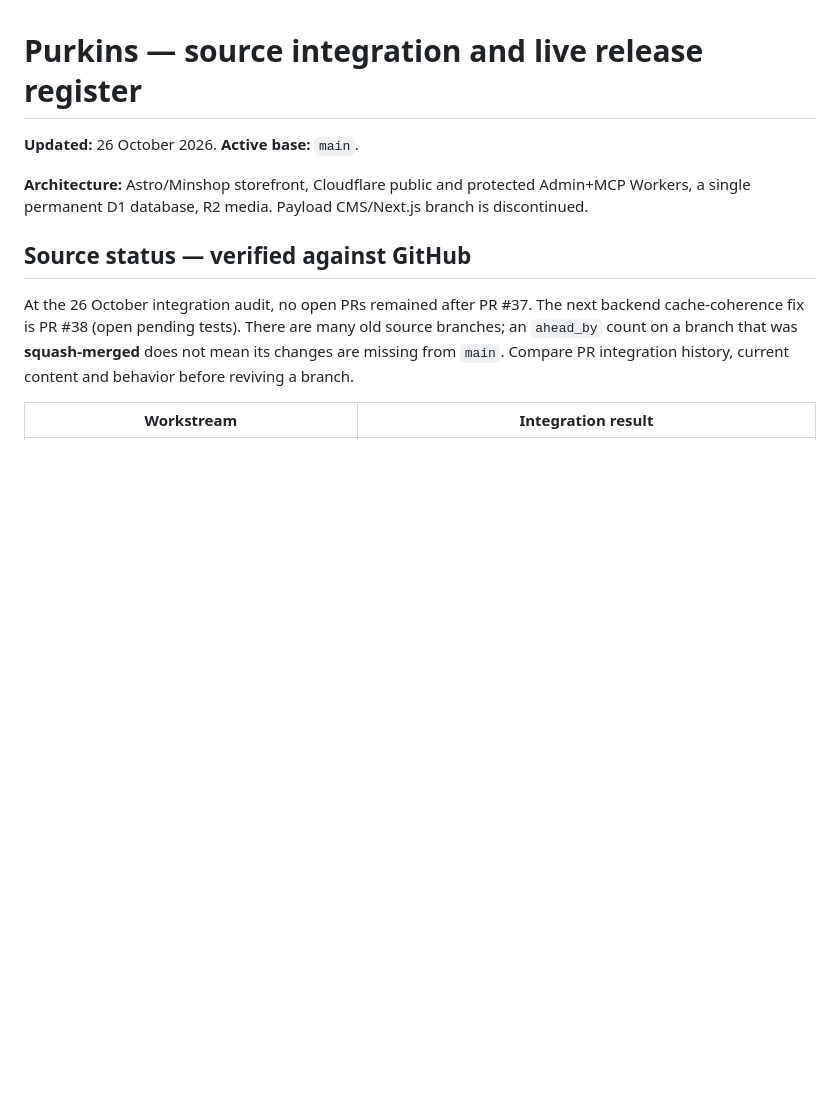
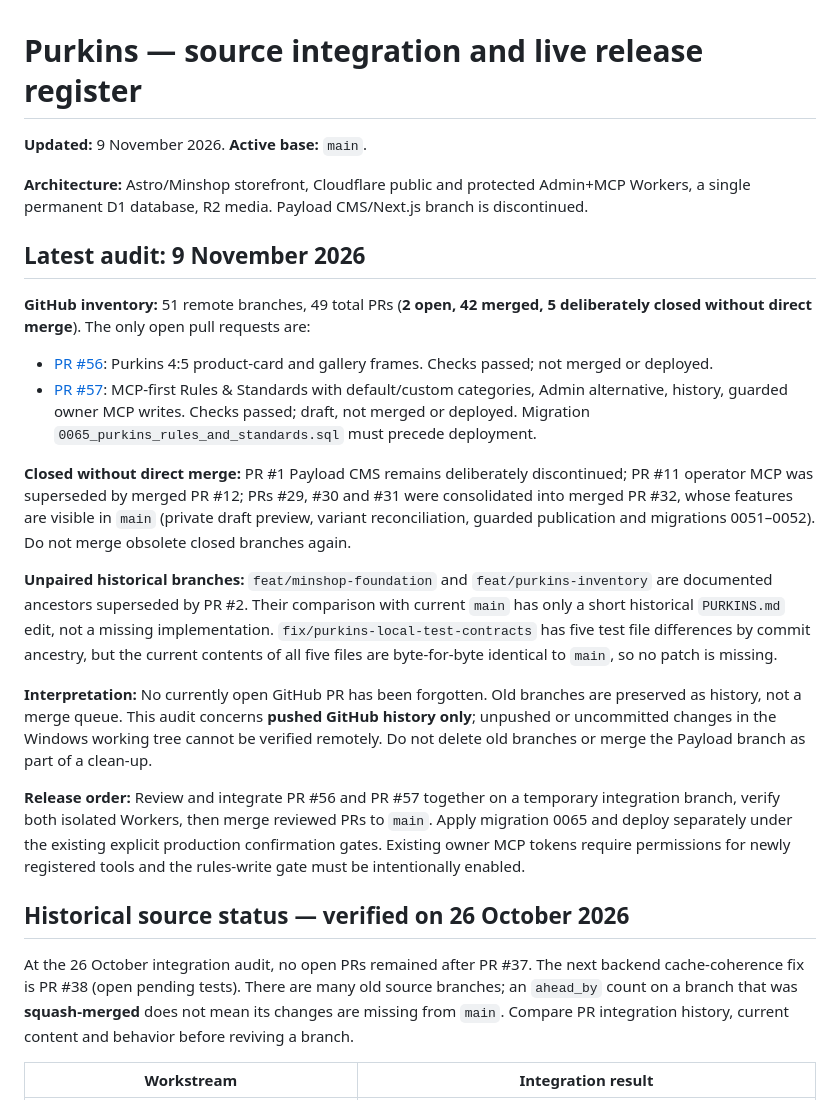
Before and after one commit to beamingh/purkins, a Markdown page: docs/BRANCH_STATUS.md, the part around the change. Rendered like a GitHub page; blank space fills up the shorter version.

Commit message:
docs(audit): reconcile 9 Nov PRs and historical branches; record release gates

```diff
--- a/docs/BRANCH_STATUS.md
+++ b/docs/BRANCH_STATUS.md
@@ -1,10 +1,25 @@
 # Purkins — source integration and live release register
 
-**Updated:** 26 October 2026. **Active base:** `main`.
+**Updated:** 9 November 2026. **Active base:** `main`.
 
 **Architecture:** Astro/Minshop storefront, Cloudflare public and protected Admin+MCP Workers, a single permanent D1 database, R2 media. Payload CMS/Next.js branch is discontinued.
 
-## Source status — verified against GitHub
+## Latest audit: 9 November 2026
+
+**GitHub inventory:** 51 remote branches, 49 total PRs (**2 open, 42 merged, 5 deliberately closed without direct merge**). The only open pull requests are:
+
+- [PR #56](https://github.com/beamingh/purkins/pull/56): Purkins 4:5 product-card and gallery frames. Checks passed; not merged or deployed.
+- [PR #57](https://github.com/beamingh/purkins/pull/57): MCP-first Rules & Standards with default/custom categories, Admin alternative, history, guarded owner MCP writes. Checks passed; draft, not merged or deployed. Migration `0065_purkins_rules_and_standards.sql` must precede deployment.
+
+**Closed without direct merge:** PR #1 Payload CMS remains deliberately discontinued; PR #11 operator MCP was superseded by merged PR #12; PRs #29, #30 and #31 were consolidated into merged PR #32, whose features are visible in `main` (private draft preview, variant reconciliation, guarded publication and migrations 0051–0052). Do not merge obsolete closed branches again.
+
+**Unpaired historical branches:** `feat/minshop-foundation` and `feat/purkins-inventory` are documented ancestors superseded by PR #2. Their comparison with current `main` has only a short historical `PURKINS.md` edit, not a missing implementation. `fix/purkins-local-test-contracts` has five test file differences by commit ancestry, but the current contents of all five files are byte-for-byte identical to `main`, so no patch is missing.
+
+**Interpretation:** No currently open GitHub PR has been forgotten. Old branches are preserved as history, not a merge queue. This audit concerns **pushed GitHub history only**; unpushed or uncommitted changes in the Windows working tree cannot be verified remotely. Do not delete old branches or merge the Payload branch as part of a clean-up.
+
+**Release order:** Review and integrate PR #56 and PR #57 together on a temporary integration branch, verify both isolated Workers, then merge reviewed PRs to `main`. Apply migration 0065 and deploy separately under the existing explicit production confirmation gates. Existing owner MCP tokens require permissions for newly registered tools and the rules-write gate must be intentionally enabled.
+
+## Historical source status — verified on 26 October 2026
 
 At the 26 October integration audit, no open PRs remained after PR #37. The next backend cache-coherence fix is PR #38 (open pending tests). There are many old source branches; an `ahead_by` count on a branch that was **squash-merged** does not mean its changes are missing from `main`. Compare PR integration history, current content and behavior before reviving a branch.
 
```
